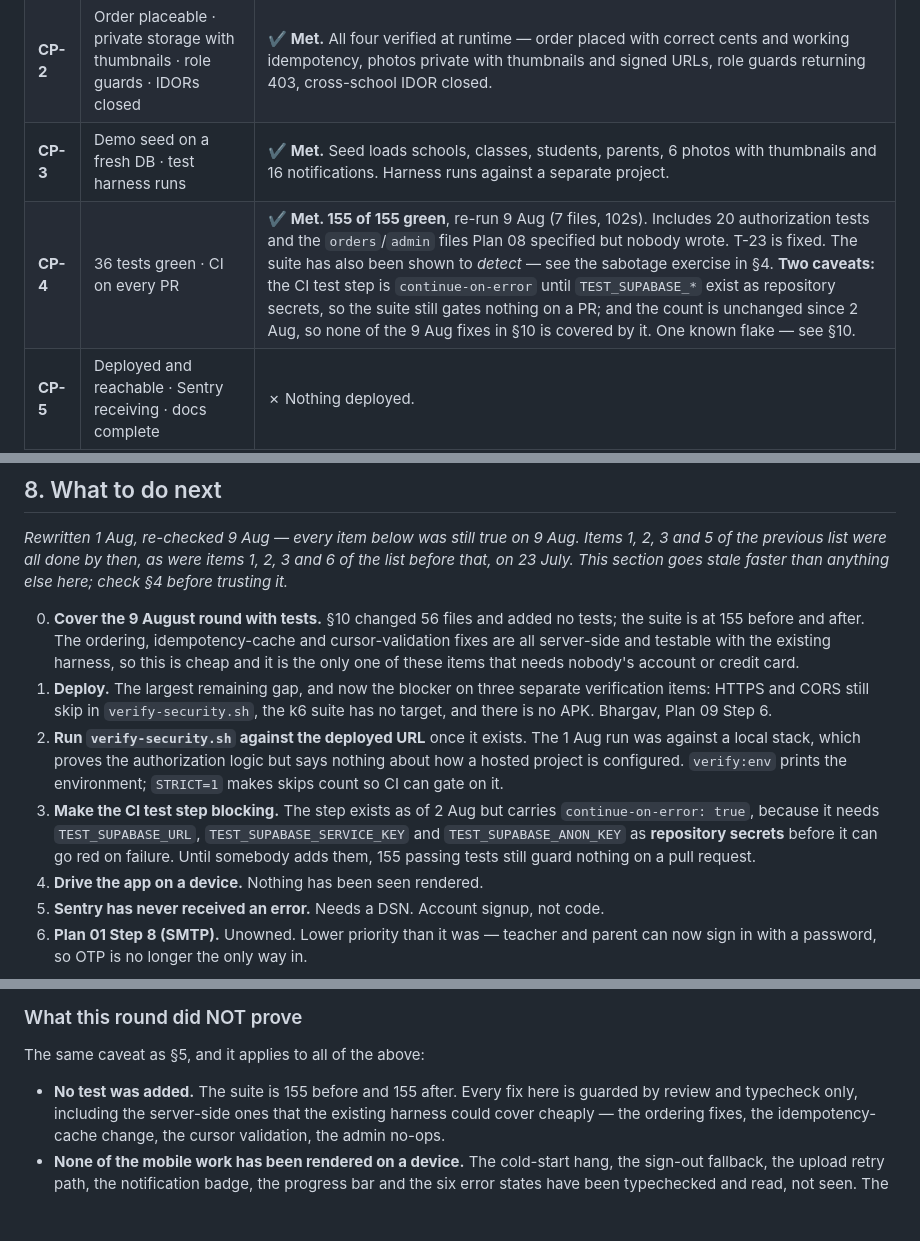
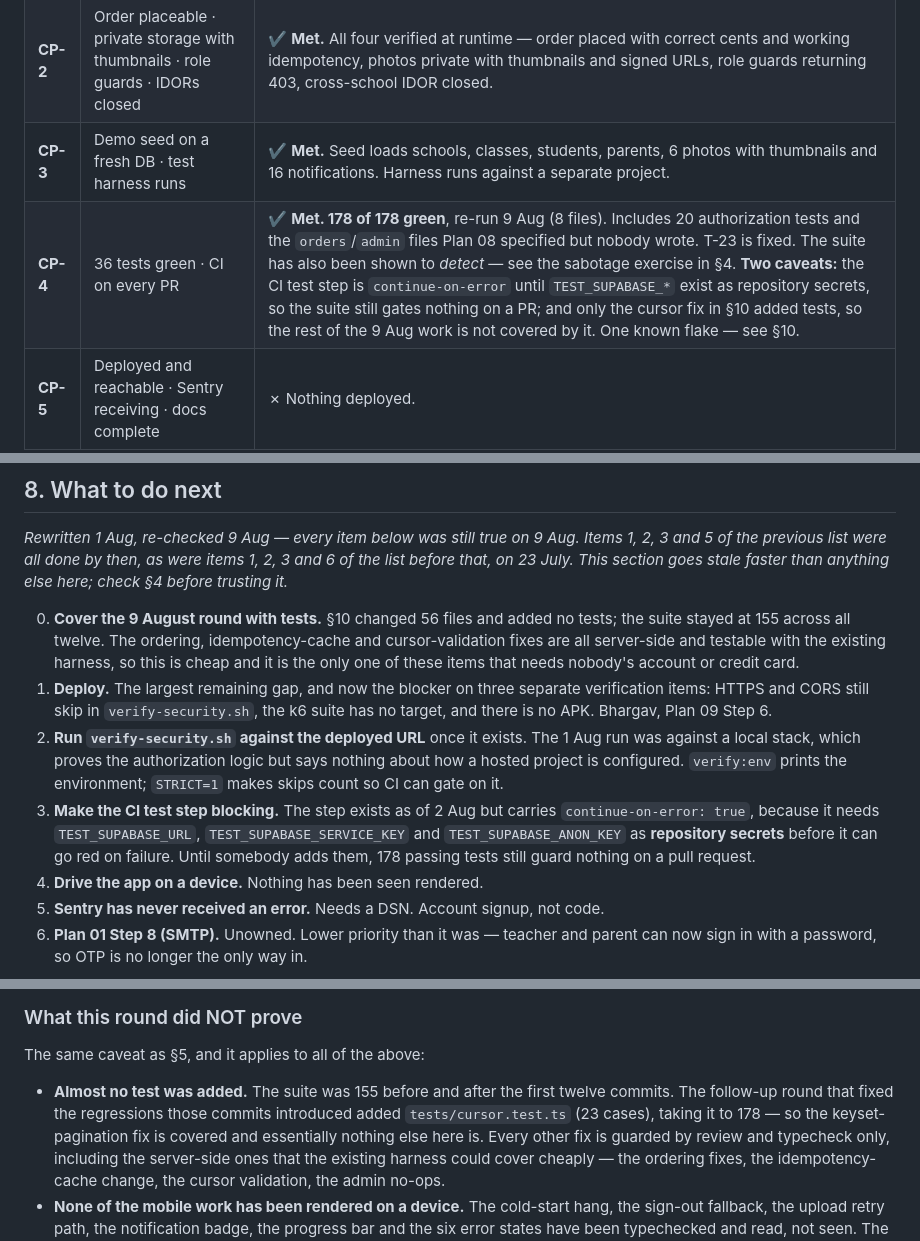
Before and after one commit to vexora-0/hive, a Markdown page: docs/IMPLEMENTATION-STATUS.md, 3 parts joined by grey strips. Rendered like a GitHub page; blank space fills up the shorter version.

```diff
--- a/docs/IMPLEMENTATION-STATUS.md
+++ b/docs/IMPLEMENTATION-STATUS.md
@@ -221,7 +221,7 @@ guard does nothing unless the variable exists.
 | **CP-1** | App compiles · no "Coming Soon" · no credentials in repo | ✔ **Met.** |
 | **CP-2** | Order placeable · private storage with thumbnails · role guards · IDORs closed | ✔ **Met.** All four verified at runtime — order placed with correct cents and working idempotency, photos private with thumbnails and signed URLs, role guards returning 403, cross-school IDOR closed. |
 | **CP-3** | Demo seed on a fresh DB · test harness runs | ✔ **Met.** Seed loads schools, classes, students, parents, 6 photos with thumbnails and 16 notifications. Harness runs against a separate project. |
-| **CP-4** | 36 tests green · CI on every PR | ✔ **Met. 155 of 155 green**, re-run 9 Aug (7 files, 102s). Includes 20 authorization tests and the `orders`/`admin` files Plan 08 specified but nobody wrote. T-23 is fixed. The suite has also been shown to *detect* — see the sabotage exercise in §4. **Two caveats:** the CI test step is `continue-on-error` until `TEST_SUPABASE_*` exist as repository secrets, so the suite still gates nothing on a PR; and the count is unchanged since 2 Aug, so none of the 9 Aug fixes in §10 is covered by it. One known flake — see §10. |
+| **CP-4** | 36 tests green · CI on every PR | ✔ **Met. 178 of 178 green**, re-run 9 Aug (8 files). Includes 20 authorization tests and the `orders`/`admin` files Plan 08 specified but nobody wrote. T-23 is fixed. The suite has also been shown to *detect* — see the sabotage exercise in §4. **Two caveats:** the CI test step is `continue-on-error` until `TEST_SUPABASE_*` exist as repository secrets, so the suite still gates nothing on a PR; and only the cursor fix in §10 added tests, so the rest of the 9 Aug work is not covered by it. One known flake — see §10. |
 | **CP-5** | Deployed and reachable · Sentry receiving · docs complete | ✗ Nothing deployed. |
 | **CP-6** | Manual QA green · demo rehearsed · submission pack | ✗ |
 
@@ -235,7 +235,7 @@ Items 1, 2, 3 and 5 of the previous list were all done by then, as were items 1,
 than anything else here; check §4 before trusting it.*
 
 0. **Cover the 9 August round with tests.** §10 changed 56 files and added no
-   tests; the suite is at 155 before and after. The ordering, idempotency-cache
+   tests; the suite stayed at 155 across all twelve. The ordering, idempotency-cache
    and cursor-validation fixes are all server-side and testable with the
    existing harness, so this is cheap and it is the only one of these items that
    needs nobody's account or credit card.
@@ -249,7 +249,7 @@ than anything else here; check §4 before trusting it.*
 3. **Make the CI test step blocking.** The step exists as of 2 Aug but carries
    `continue-on-error: true`, because it needs `TEST_SUPABASE_URL`,
    `TEST_SUPABASE_SERVICE_KEY` and `TEST_SUPABASE_ANON_KEY` as **repository
-   secrets** before it can go red on failure. Until somebody adds them, 155
+   secrets** before it can go red on failure. Until somebody adds them, 178
    passing tests still guard nothing on a pull request.
 4. **Drive the app on a device.** Nothing has been seen rendered.
 5. **Sentry has never received an error.** Needs a DSN. Account signup, not code.
@@ -559,7 +559,10 @@ inherit the state.
 
 The same caveat as §5, and it applies to all of the above:
 
-- **No test was added.** The suite is 155 before and 155 after. Every fix here
+- **Almost no test was added.** The suite was 155 before and after the first
+  twelve commits. The follow-up round that fixed the regressions those commits
+  introduced added `tests/cursor.test.ts` (23 cases), taking it to 178 — so the
+  keyset-pagination fix is covered and essentially nothing else here is. Every other fix
   is guarded by review and typecheck only, including the server-side ones that
   the existing harness could cover cheaply — the ordering fixes, the
   idempotency-cache change, the cursor validation, the admin no-ops.
```
Also changed, not shown: other parts of docs/IMPLEMENTATION-STATUS.md (+1 -1 lines), CLAUDE.md (+3 -3 lines).
